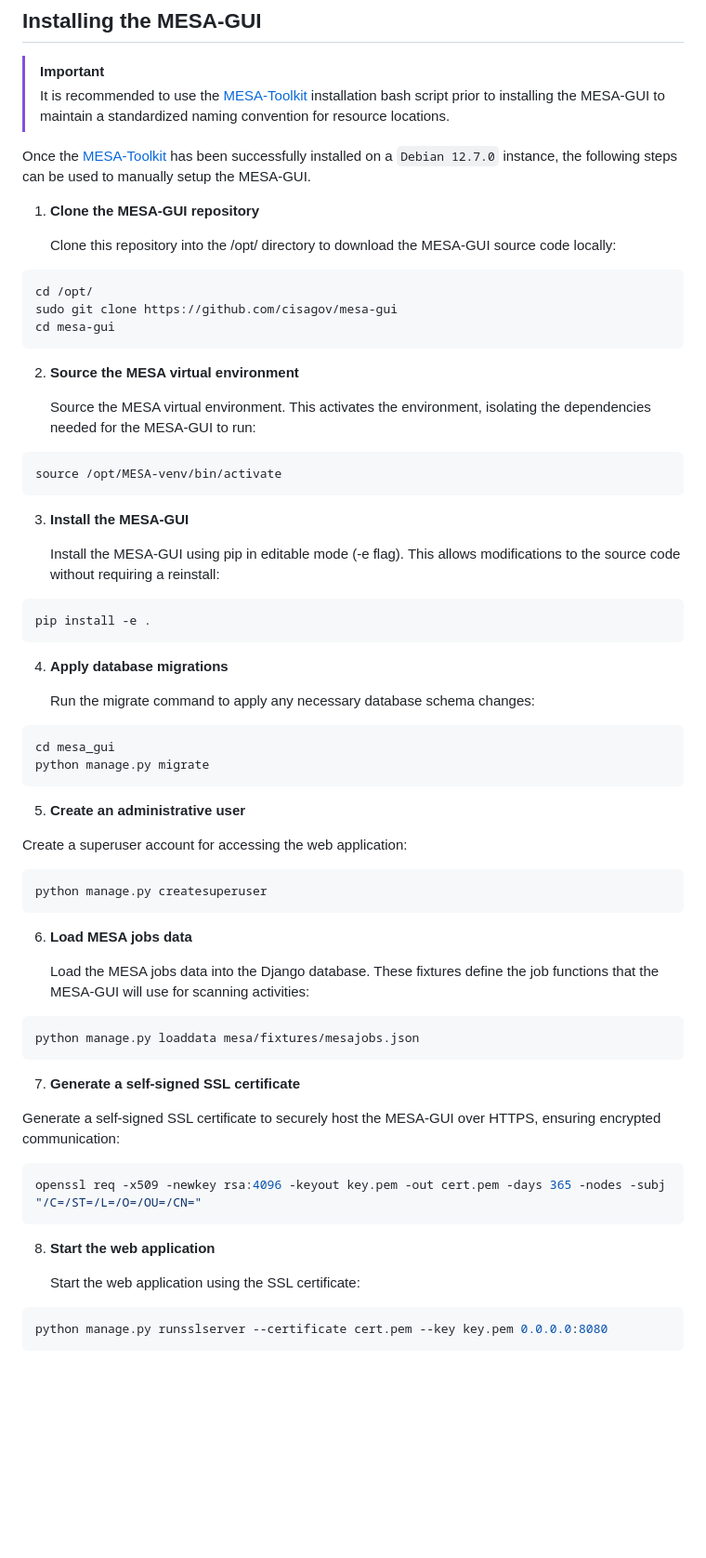
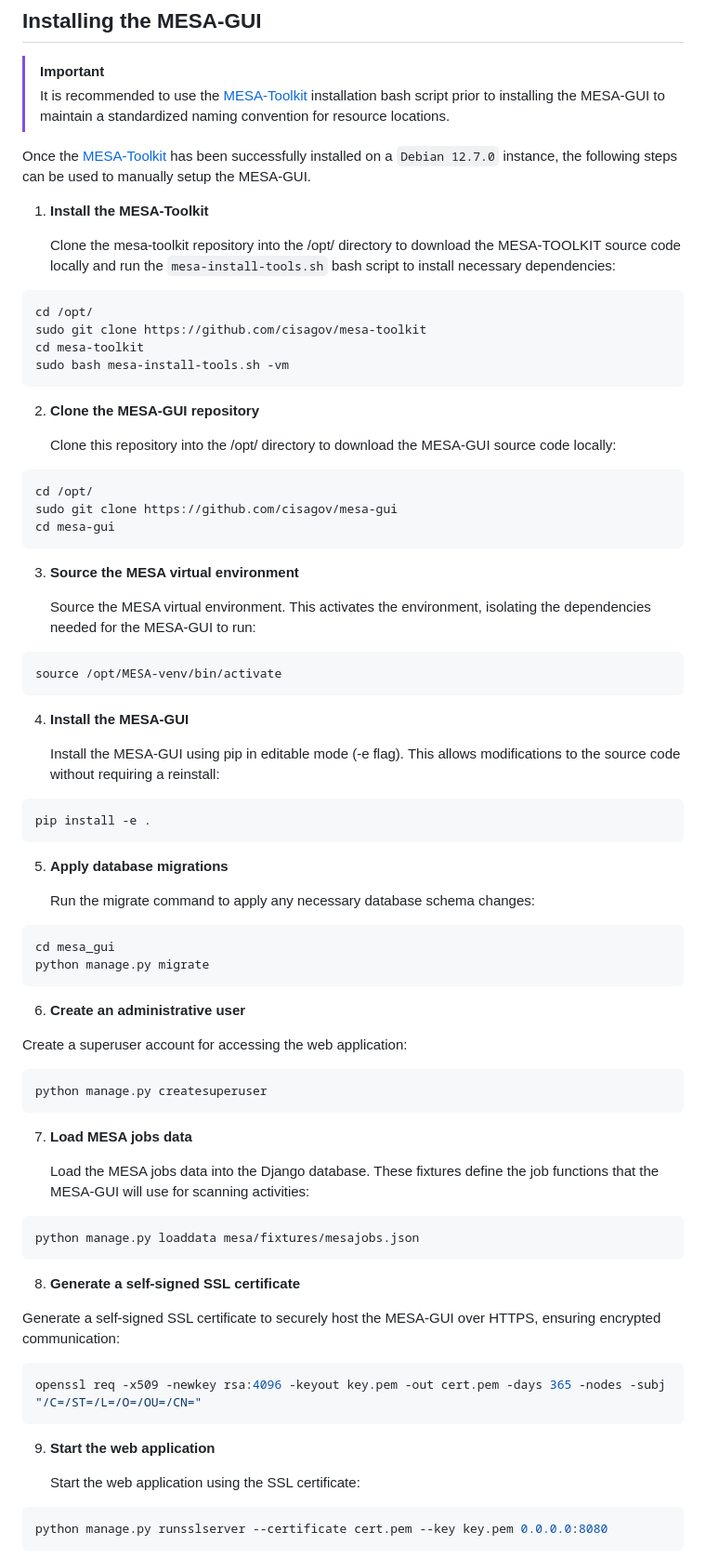
Before and after one commit to cisagov/mesa-gui, a Markdown page: README.md, the part around the change printed below. Shown: that part at 93% size. Drawn GitHub-style; blank space fills up the shorter version.

````diff
--- a/README.md
+++ b/README.md
@@ -10,7 +10,18 @@ It is important to note that MESAs are not designed to furnish a comprehensive u
 
 Once the [MESA-Toolkit](https://github.com/cisagov/mesa-toolkit/) has been successfully installed on a `Debian 12.7.0` instance, the following steps can be used to manually setup the MESA-GUI.
 
-1. **Clone the MESA-GUI repository**
+1. **Install the MESA-Toolkit**
+
+   Clone the mesa-toolkit repository into the /opt/ directory to download the MESA-TOOLKIT source code locally and run the `mesa-install-tools.sh` bash script to install necessary dependencies:
+
+```bash
+cd /opt/
+sudo git clone https://github.com/cisagov/mesa-toolkit
+cd mesa-toolkit
+sudo bash mesa-install-tools.sh -vm
+```
+
+2. **Clone the MESA-GUI repository**
 
    Clone this repository into the /opt/ directory to download the MESA-GUI source code locally:
 
@@ -20,7 +31,7 @@ sudo git clone https://github.com/cisagov/mesa-gui
 cd mesa-gui
 ```
 
-2. **Source the MESA virtual environment**
+3. **Source the MESA virtual environment**
 
    Source the MESA virtual environment. This activates the environment, isolating the dependencies needed for the MESA-GUI to run:
 
@@ -28,7 +39,7 @@ cd mesa-gui
 source /opt/MESA-venv/bin/activate
 ```
 
-3. **Install the MESA-GUI**
+4. **Install the MESA-GUI**
 
    Install the MESA-GUI using pip in editable mode (-e flag). This allows modifications to the source code without requiring a reinstall:
 
@@ -36,7 +47,7 @@ source /opt/MESA-venv/bin/activate
 pip install -e .
 ```
 
-4. **Apply database migrations**
+5. **Apply database migrations**
 
    Run the migrate command to apply any necessary database schema changes:
 
@@ -45,7 +56,7 @@ cd mesa_gui
 python manage.py migrate
 ```
 
-5. **Create an administrative user**
+6. **Create an administrative user**
 
   Create a superuser account for accessing the web application:
 
@@ -53,7 +64,7 @@ python manage.py migrate
 python manage.py createsuperuser
 ```
 
-6. **Load MESA jobs data**
+7. **Load MESA jobs data**
 
    Load the MESA jobs data into the Django database. These fixtures define the job functions that the MESA-GUI will use for scanning activities:
 
@@ -61,7 +72,7 @@ python manage.py createsuperuser
 python manage.py loaddata mesa/fixtures/mesajobs.json
 ```
 
-7. **Generate a self-signed SSL certificate**
+8. **Generate a self-signed SSL certificate**
 
   Generate a self-signed SSL certificate to securely host the MESA-GUI over HTTPS, ensuring encrypted communication:
 
@@ -69,7 +80,7 @@ python manage.py loaddata mesa/fixtures/mesajobs.json
 openssl req -x509 -newkey rsa:4096 -keyout key.pem -out cert.pem -days 365 -nodes -subj "/C=/ST=/L=/O=/OU=/CN="
 ```
 
-8. **Start the web application**
+9. **Start the web application**
 
    Start the web application using the SSL certificate:
 
````
Also changed, not shown: other parts of README.md (+7 -1 lines).
